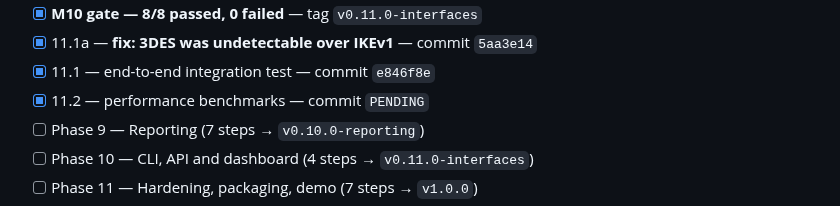
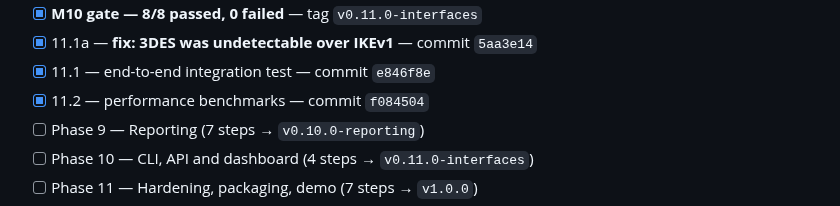
Before and after one commit to PrashamJ17/SIH_PS160, a Markdown page: PROGRESS.md, the part around the change. Rendered like a GitHub page.

Commit message:
docs: record the benchmarks SHA
Co-Authored-By: Claude Opus 5 <noreply@anthropic.com>

```diff
--- a/PROGRESS.md
+++ b/PROGRESS.md
@@ -149,7 +149,7 @@ Authoritative execution document: `IPsec_Sentinel_BUILD_PLAN.md` (98 steps, 13 p
 - [x] **M10 gate — 8/8 passed, 0 failed** — tag `v0.11.0-interfaces`
 - [x] 11.1a — **fix: 3DES was undetectable over IKEv1** — commit `5aa3e14`
 - [x] 11.1 — end-to-end integration test — commit `e846f8e`
-- [x] 11.2 — performance benchmarks — commit `PENDING`
+- [x] 11.2 — performance benchmarks — commit `f084504`
 - [ ] Phase 9 — Reporting (7 steps → `v0.10.0-reporting`)
 - [ ] Phase 10 — CLI, API and dashboard (4 steps → `v0.11.0-interfaces`)
 - [ ] Phase 11 — Hardening, packaging, demo (7 steps → `v1.0.0`)
```
